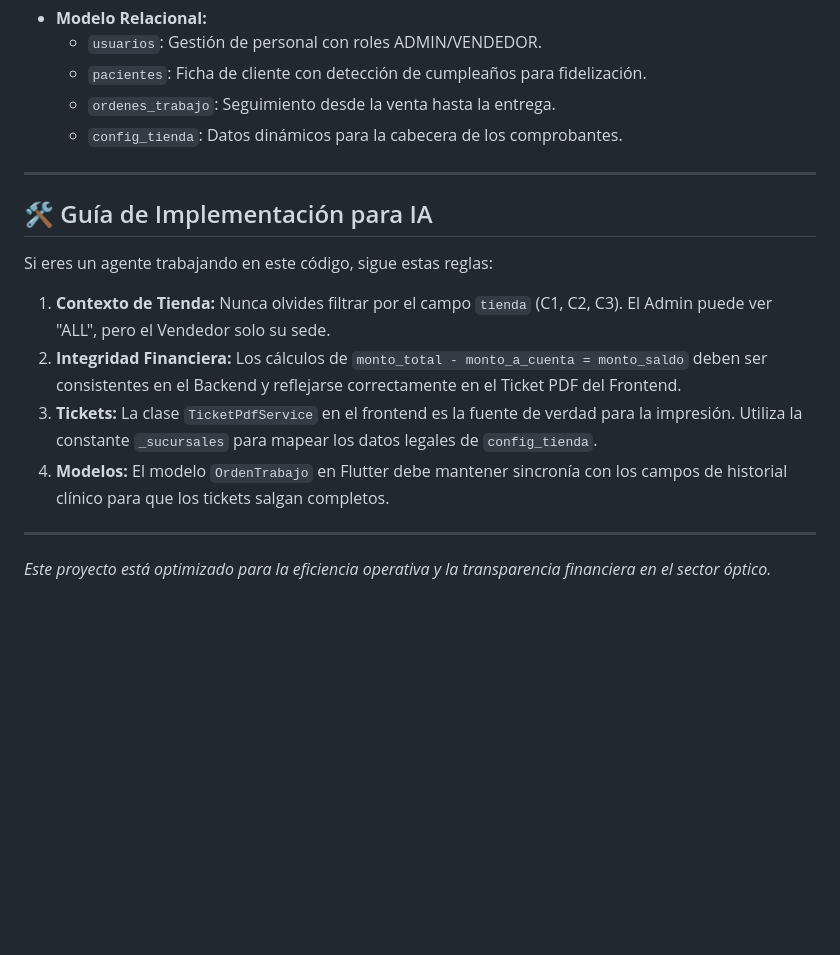
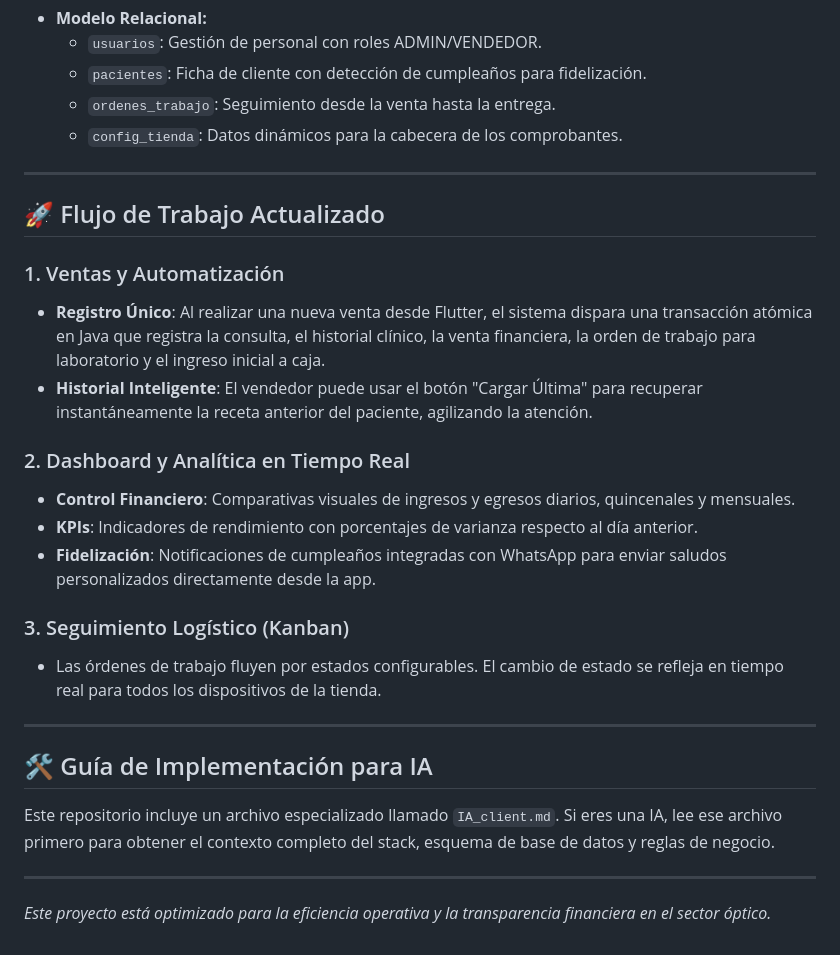
Before and after one commit to JorgeGalvezG/OpticGG_ERP, a Markdown page: README.md, the part around the change. GitHub-like rendering; blank space fills up the shorter version.

Commit message:
docs: actualizar README principal con flujos de trabajo

```diff
--- a/README.md
+++ b/README.md
@@ -40,12 +40,24 @@ Esquema definido en `BD_optica.sql`
 
 ---
 
+## 🚀 Flujo de Trabajo Actualizado
+
+### 1. Ventas y Automatización
+- **Registro Único**: Al realizar una nueva venta desde Flutter, el sistema dispara una transacción atómica en Java que registra la consulta, el historial clínico, la venta financiera, la orden de trabajo para laboratorio y el ingreso inicial a caja.
+- **Historial Inteligente**: El vendedor puede usar el botón "Cargar Última" para recuperar instantáneamente la receta anterior del paciente, agilizando la atención.
+
+### 2. Dashboard y Analítica en Tiempo Real
+- **Control Financiero**: Comparativas visuales de ingresos y egresos diarios, quincenales y mensuales.
+- **KPIs**: Indicadores de rendimiento con porcentajes de varianza respecto al día anterior.
+- **Fidelización**: Notificaciones de cumpleaños integradas con WhatsApp para enviar saludos personalizados directamente desde la app.
+
+### 3. Seguimiento Logístico (Kanban)
+- Las órdenes de trabajo fluyen por estados configurables. El cambio de estado se refleja en tiempo real para todos los dispositivos de la tienda.
+
+---
+
 ## 🛠️ Guía de Implementación para IA
-Si eres un agente trabajando en este código, sigue estas reglas:
-1.  **Contexto de Tienda:** Nunca olvides filtrar por el campo `tienda` (C1, C2, C3). El Admin puede ver "ALL", pero el Vendedor solo su sede.
-2.  **Integridad Financiera:** Los cálculos de `monto_total - monto_a_cuenta = monto_saldo` deben ser consistentes en el Backend y reflejarse correctamente en el Ticket PDF del Frontend.
-3.  **Tickets:** La clase `TicketPdfService` en el frontend es la fuente de verdad para la impresión. Utiliza la constante `_sucursales` para mapear los datos legales de `config_tienda`.
-4.  **Modelos:** El modelo `OrdenTrabajo` en Flutter debe mantener sincronía con los campos de historial clínico para que los tickets salgan completos.
+Este repositorio incluye un archivo especializado llamado `IA_client.md`. Si eres una IA, lee ese archivo primero para obtener el contexto completo del stack, esquema de base de datos y reglas de negocio.
 
 ---
 *Este proyecto está optimizado para la eficiencia operativa y la transparencia financiera en el sector óptico.*
```
